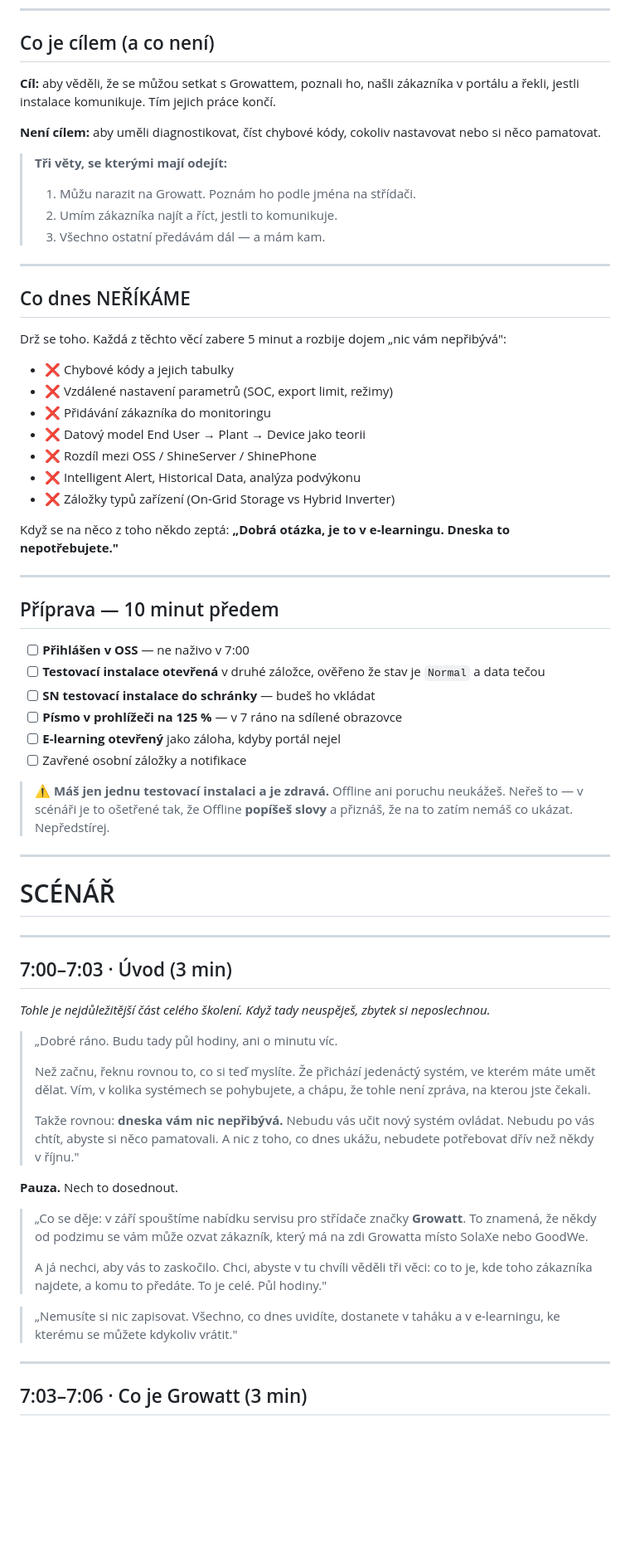
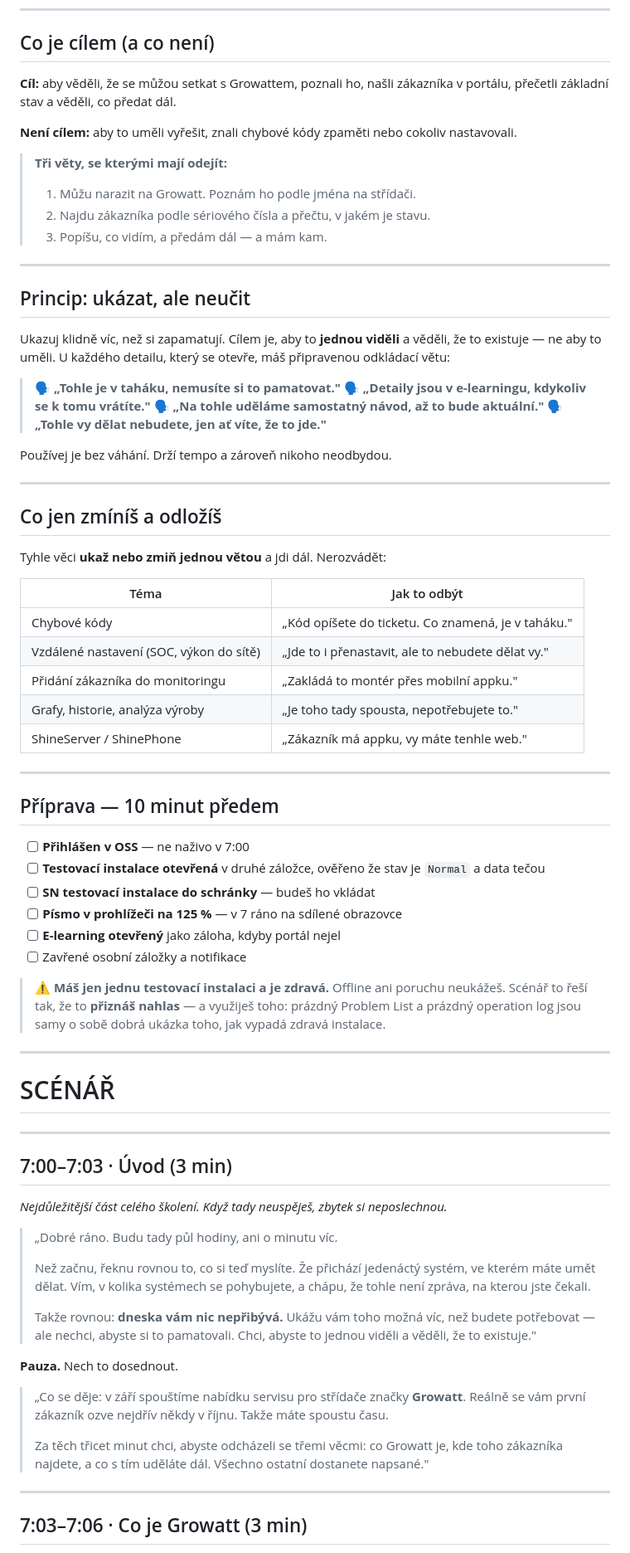
Before and after one commit to LukasValco/growatt-oss-skoleni, a Markdown page: SKOLENI-30-MIN.md, the part around one of its changes. Shown at 83% size. Rendered like a GitHub page; blank space fills up the shorter version.

```diff
--- a/SKOLENI-30-MIN.md
+++ b/SKOLENI-30-MIN.md
@@ -8,30 +8,41 @@
 
 ## Co je cílem (a co není)
 
-**Cíl:** aby věděli, že se můžou setkat s Growattem, poznali ho, našli zákazníka v portálu a řekli, jestli instalace komunikuje. Tím jejich práce končí.
+**Cíl:** aby věděli, že se můžou setkat s Growattem, poznali ho, našli zákazníka v portálu, přečetli základní stav a věděli, co předat dál.
 
-**Není cílem:** aby uměli diagnostikovat, číst chybové kódy, cokoliv nastavovat nebo si něco pamatovat.
+**Není cílem:** aby to uměli vyřešit, znali chybové kódy zpaměti nebo cokoliv nastavovali.
 
 > **Tři věty, se kterými mají odejít:**
 > 1. Můžu narazit na Growatt. Poznám ho podle jména na střídači.
-> 2. Umím zákazníka najít a říct, jestli to komunikuje.
-> 3. Všechno ostatní předávám dál — a mám kam.
+> 2. Najdu zákazníka podle sériového čísla a přečtu, v jakém je stavu.
+> 3. Popíšu, co vidím, a předám dál — a mám kam.
 
 ---
 
-## Co dnes NEŘÍKÁME
+## Princip: ukázat, ale neučit
 
-Drž se toho. Každá z těchto věcí zabere 5 minut a rozbije dojem „nic vám nepřibývá":
+Ukazuj klidně víc, než si zapamatují. Cílem je, aby to **jednou viděli** a věděli, že to existuje — ne aby to uměli. U každého detailu, který se otevře, máš připravenou odkládací větu:
 
-- ❌ Chybové kódy a jejich tabulky
-- ❌ Vzdálené nastavení parametrů (SOC, export limit, režimy)
-- ❌ Přidávání zákazníka do monitoringu
-- ❌ Datový model End User → Plant → Device jako teorii
-- ❌ Rozdíl mezi OSS / ShineServer / ShinePhone
-- ❌ Intelligent Alert, Historical Data, analýza podvýkonu
-- ❌ Záložky typů zařízení (On-Grid Storage vs Hybrid Inverter)
+> 🗣 **„Tohle je v taháku, nemusíte si to pamatovat."**
+> 🗣 **„Detaily jsou v e-learningu, kdykoliv se k tomu vrátíte."**
+> 🗣 **„Na tohle uděláme samostatný návod, až to bude aktuální."**
+> 🗣 **„Tohle vy dělat nebudete, jen ať víte, že to jde."**
 
-Když se na něco z toho někdo zeptá: **„Dobrá otázka, je to v e-learningu. Dneska to nepotřebujete."**
+Používej je bez váhání. Drží tempo a zároveň nikoho neodbydou.
+
+---
+
+## Co jen zmíníš a odložíš
+
+Tyhle věci **ukaž nebo zmiň jednou větou** a jdi dál. Nerozvádět:
+
+| Téma | Jak to odbýt |
+|---|---|
+| Chybové kódy | „Kód opíšete do ticketu. Co znamená, je v taháku." |
+| Vzdálené nastavení (SOC, výkon do sítě) | „Jde to i přenastavit, ale to nebudete dělat vy." |
+| Přidání zákazníka do monitoringu | „Zakládá to montér přes mobilní appku." |
+| Grafy, historie, analýza výroby | „Je toho tady spousta, nepotřebujete to." |
+| ShineServer / ShinePhone | „Zákazník má appku, vy máte tenhle web." |
 
 ---
 
@@ -44,7 +55,7 @@ Když se na něco z toho někdo zeptá: **„Dobrá otázka, je to v e-learningu
 - [ ] **E-learning otevřený** jako záloha, kdyby portál nejel
 - [ ] Zavřené osobní záložky a notifikace
 
-> ⚠️ **Máš jen jednu testovací instalaci a je zdravá.** Offline ani poruchu neukážeš. Neřeš to — v scénáři je to ošetřené tak, že Offline **popíšeš slovy** a přiznáš, že na to zatím nemáš co ukázat. Nepředstírej.
+> ⚠️ **Máš jen jednu testovací instalaci a je zdravá.** Offline ani poruchu neukážeš. Scénář to řeší tak, že to **přiznáš nahlas** — a využiješ toho: prázdný Problem List a prázdný operation log jsou samy o sobě dobrá ukázka toho, jak vypadá zdravá instalace.
 
 ---
 
@@ -54,21 +65,19 @@ Když se na něco z toho někdo zeptá: **„Dobrá otázka, je to v e-learningu
 
 ## 7:00–7:03 · Úvod (3 min)
 
-*Tohle je nejdůležitější část celého školení. Když tady neuspěješ, zbytek si neposlechnou.*
+*Nejdůležitější část celého školení. Když tady neuspěješ, zbytek si neposlechnou.*
 
 > „Dobré ráno. Budu tady půl hodiny, ani o minutu víc.
 >
 > Než začnu, řeknu rovnou to, co si teď myslíte. Že přichází jedenáctý systém, ve kterém máte umět dělat. Vím, v kolika systémech se pohybujete, a chápu, že tohle není zpráva, na kterou jste čekali.
 >
-> Takže rovnou: **dneska vám nic nepřibývá.** Nebudu vás učit nový systém ovládat. Nebudu po vás chtít, abyste si něco pamatovali. A nic z toho, co dnes ukážu, nebudete potřebovat dřív než někdy v říjnu."
+> Takže rovnou: **dneska vám nic nepřibývá.** Ukážu vám toho možná víc, než budete potřebovat — ale nechci, abyste si to pamatovali. Chci, abyste to jednou viděli a věděli, že to existuje."
 
 **Pauza.** Nech to dosednout.
 
-> „Co se děje: v září spouštíme nabídku servisu pro střídače značky **Growatt**. To znamená, že někdy od podzimu se vám může ozvat zákazník, který má na zdi Growatta místo SolaXe nebo GoodWe.
+> „Co se děje: v září spouštíme nabídku servisu pro střídače značky **Growatt**. Reálně se vám první zákazník ozve nejdřív někdy v říjnu. Takže máte spoustu času.
 >
-> A já nechci, aby vás to zaskočilo. Chci, abyste v tu chvíli věděli tři věci: co to je, kde toho zákazníka najdete, a komu to předáte. To je celé. Půl hodiny."
-
-> „Nemusíte si nic zapisovat. Všechno, co dnes uvidíte, dostanete v taháku a v e-learningu, ke kterému se můžete kdykoliv vrátit."
+> Za těch třicet minut chci, abyste odcházeli se třemi věcmi: co Growatt je, kde toho zákazníka najdete, a co s tím uděláte dál. Všechno ostatní dostanete napsané."
 
 ---
 
```
Also changed, not shown: other parts of SKOLENI-30-MIN.md (+109 -79 lines).
